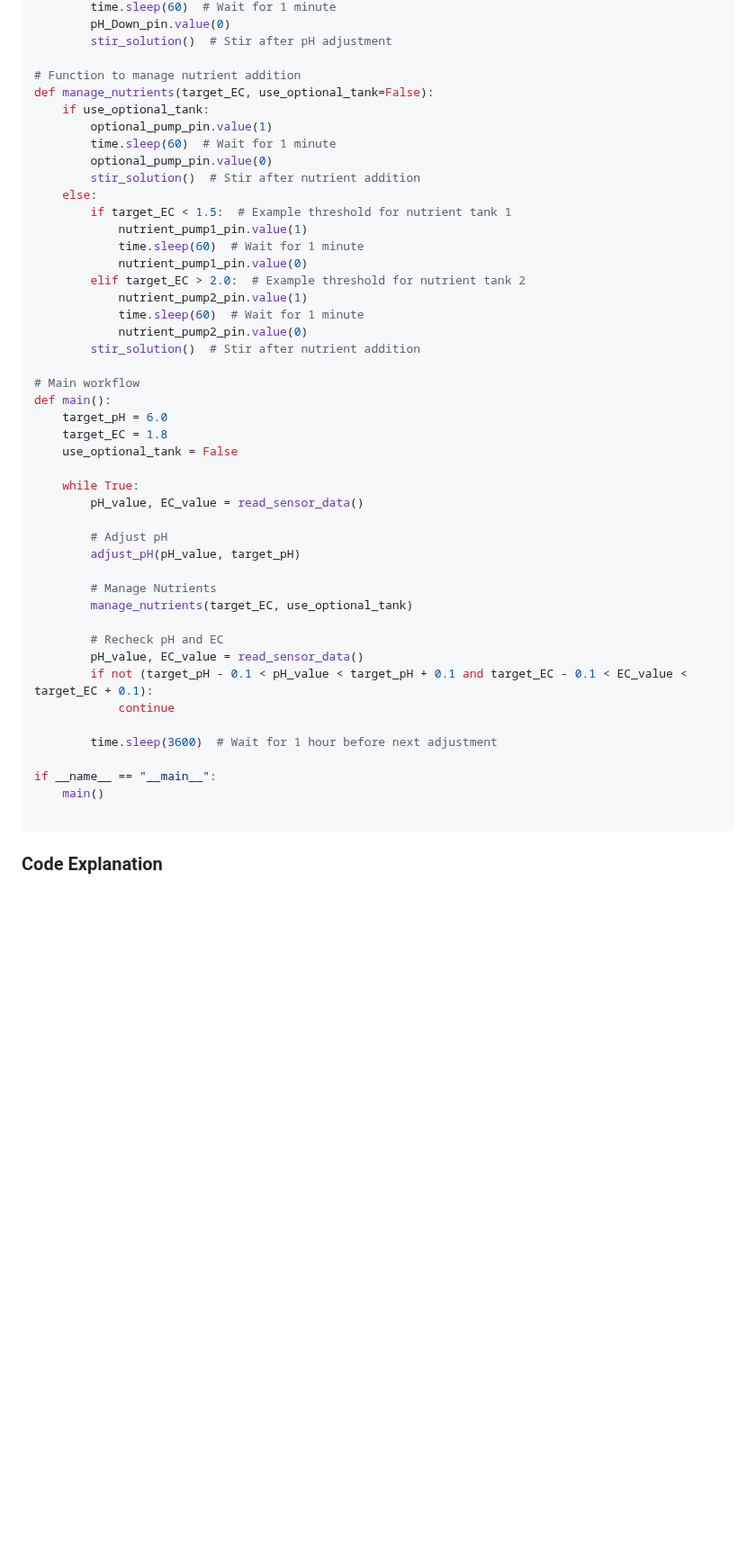
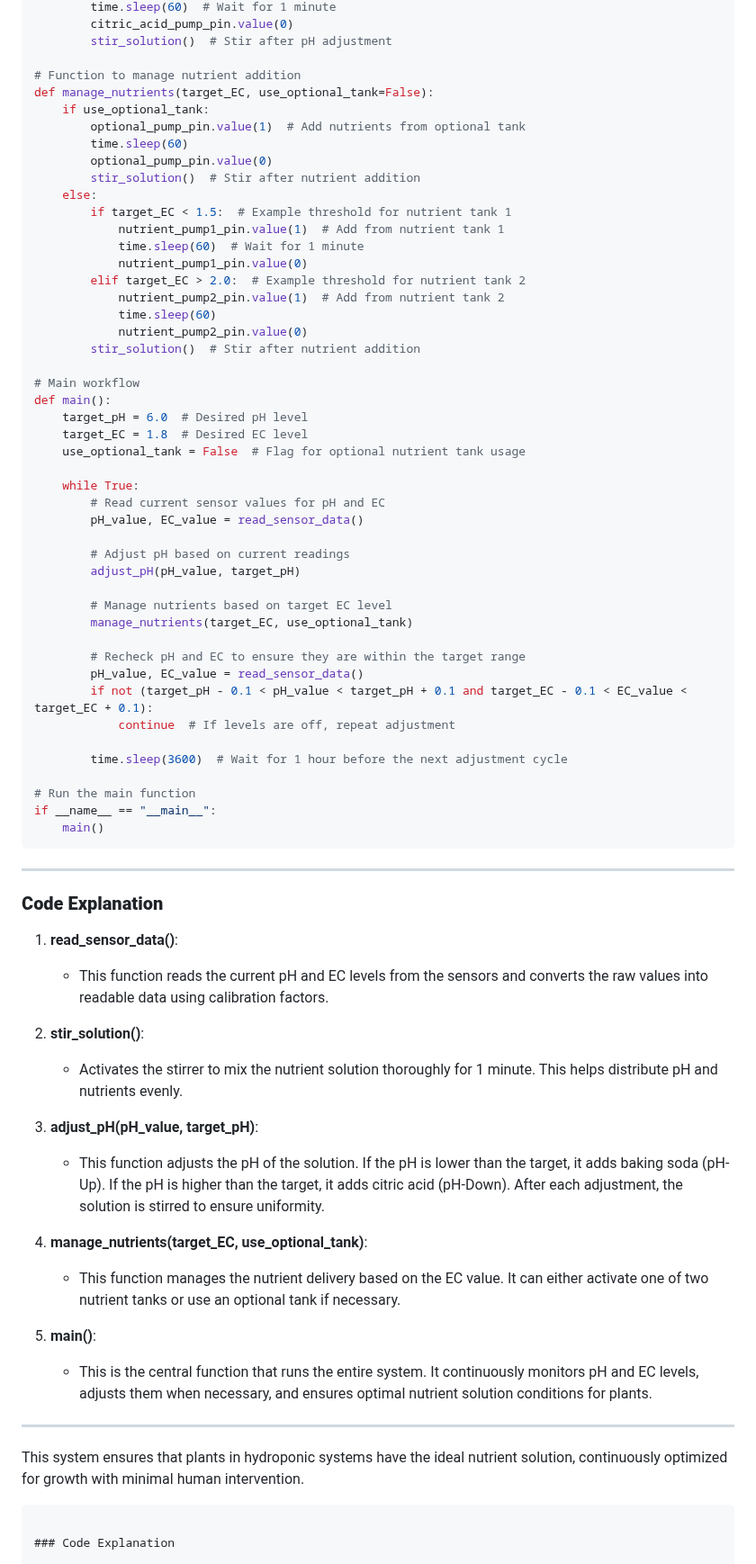
Before and after one commit to dr-cannabotics/canna_control, a Markdown page: README.md, the part around one of its changes. Shown at 90% size. Rendered like a GitHub page; blank space fills up the shorter version.

````diff
--- a/README.md
+++ b/README.md
@@ -128,49 +141,75 @@ def adjust_pH(pH_value, target_pH):
         time.sleep(60)  # Wait for 1 minute
-        pH_Down_pin.value(0)
+        citric_acid_pump_pin.value(0)
         stir_solution()  # Stir after pH adjustment
 
 # Function to manage nutrient addition
 def manage_nutrients(target_EC, use_optional_tank=False):
     if use_optional_tank:
-        optional_pump_pin.value(1)
-        time.sleep(60)  # Wait for 1 minute
+        optional_pump_pin.value(1)  # Add nutrients from optional tank
+        time.sleep(60)
         optional_pump_pin.value(0)
         stir_solution()  # Stir after nutrient addition
     else:
         if target_EC < 1.5:  # Example threshold for nutrient tank 1
-            nutrient_pump1_pin.value(1)
+            nutrient_pump1_pin.value(1)  # Add from nutrient tank 1
             time.sleep(60)  # Wait for 1 minute
             nutrient_pump1_pin.value(0)
         elif target_EC > 2.0:  # Example threshold for nutrient tank 2
-            nutrient_pump2_pin.value(1)
-            time.sleep(60)  # Wait for 1 minute
+            nutrient_pump2_pin.value(1)  # Add from nutrient tank 2
+            time.sleep(60)
             nutrient_pump2_pin.value(0)
         stir_solution()  # Stir after nutrient addition
 
 # Main workflow
 def main():
-    target_pH = 6.0
-    target_EC = 1.8
-    use_optional_tank = False
+    target_pH = 6.0  # Desired pH level
+    target_EC = 1.8  # Desired EC level
+    use_optional_tank = False  # Flag for optional nutrient tank usage
 
     while True:
+        # Read current sensor values for pH and EC
         pH_value, EC_value = read_sensor_data()
 
-        # Adjust pH
+        # Adjust pH based on current readings
         adjust_pH(pH_value, target_pH)
 
-        # Manage Nutrients
+        # Manage nutrients based on target EC level
         manage_nutrients(target_EC, use_optional_tank)
 
-        # Recheck pH and EC
+        # Recheck pH and EC to ensure they are within the target range
         pH_value, EC_value = read_sensor_data()
         if not (target_pH - 0.1 < pH_value < target_pH + 0.1 and target_EC - 0.1 < EC_value < target_EC + 0.1):
-            continue
+            continue  # If levels are off, repeat adjustment
 
-        time.sleep(3600)  # Wait for 1 hour before next adjustment
+        time.sleep(3600)  # Wait for 1 hour before the next adjustment cycle
 
+# Run the main function
 if __name__ == "__main__":
     main()
+```
+
+---
+
+### **Code Explanation**
+
+1. **read_sensor_data()**:
+   - This function reads the current pH and EC levels from the sensors and converts the raw values into readable data using calibration factors.
+
+2. **stir_solution()**:
+   - Activates the stirrer to mix the nutrient solution thoroughly for 1 minute. This helps distribute pH and nutrients evenly.
+
+3. **adjust_pH(pH_value, target_pH)**:
+   - This function adjusts the pH of the solution. If the pH is lower than the target, it adds baking soda (pH-Up). If the pH is higher than the target, it adds citric acid (pH-Down). After each adjustment, the solution is stirred to ensure uniformity.
+
+4. **manage_nutrients(target_EC, use_optional_tank)**:
+   - This function manages the nutrient delivery based on the EC value. It can either activate one of two nutrient tanks or use an optional tank if necessary.
+
+5. **main()**:
+   - This is the central function that runs the entire system. It continuously monitors pH and EC levels, adjusts them when necessary, and ensures optimal nutrient solution conditions for plants.
+
+---
+
+This system ensures that plants in hydroponic systems have the ideal nutrient solution, continuously optimized for growth with minimal human intervention.
 
 ```
 
````
Also changed, not shown: other parts of README.md (+43 -30 lines).
